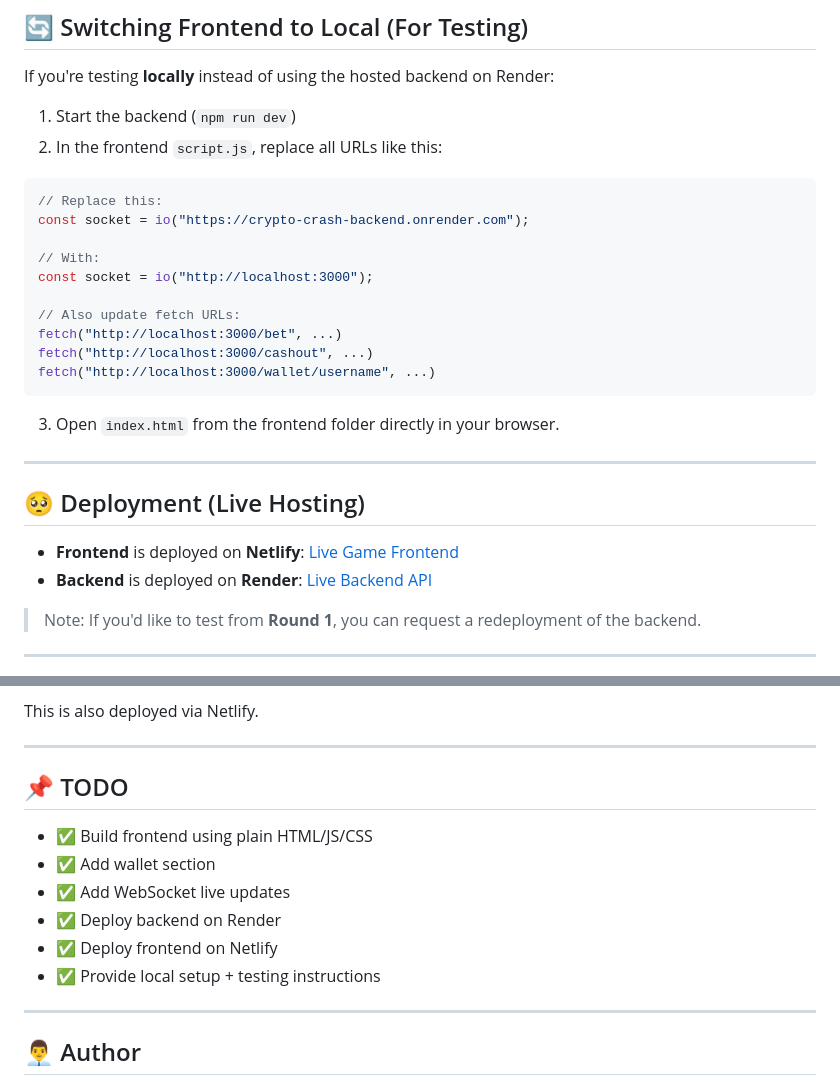
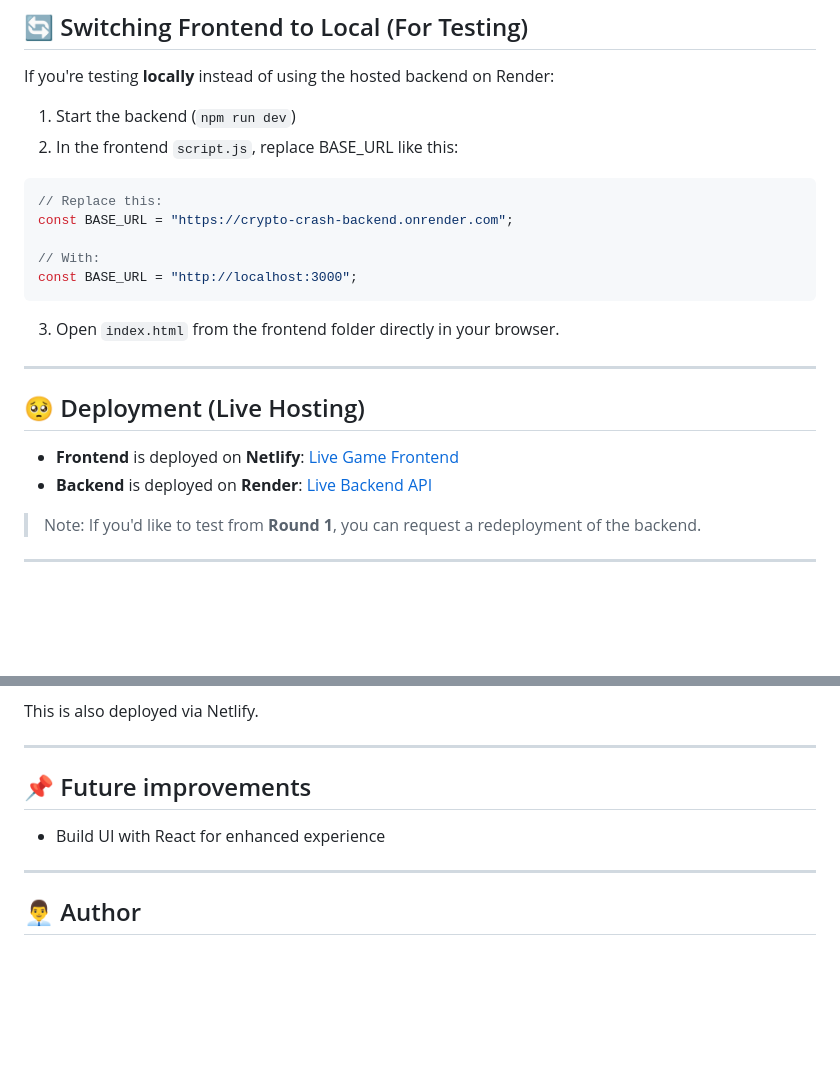
Before and after one commit to 1109inc/crypto-crash-backend, a Markdown page: README.md, 2 parts joined by grey strips. Rendered like a GitHub page; blank space fills up the shorter version.

````diff
--- a/README.md
+++ b/README.md
@@ -59,19 +59,14 @@ npm run dev   # uses nodemon
 If you're testing **locally** instead of using the hosted backend on Render:
 
 1. Start the backend (`npm run dev`)
-2. In the frontend `script.js`, replace all URLs like this:
+2. In the frontend `script.js`, replace BASE_URL like this:
 
 ```js
 // Replace this:
-const socket = io("https://crypto-crash-backend.onrender.com");
+const BASE_URL = "https://crypto-crash-backend.onrender.com";
 
 // With:
-const socket = io("http://localhost:3000");
-
-// Also update fetch URLs:
-fetch("http://localhost:3000/bet", ...)
-fetch("http://localhost:3000/cashout", ...)
-fetch("http://localhost:3000/wallet/username", ...)
+const BASE_URL = "http://localhost:3000";
 ```
 
 3. Open `index.html` from the frontend folder directly in your browser.
@@ -240,14 +235,9 @@ This is also deployed via Netlify.
 
 ---
 
-## 📌 TODO
+## 📌 Future improvements
 
-- ✅ Build frontend using plain HTML/JS/CSS
-- ✅ Add wallet section
-- ✅ Add WebSocket live updates
-- ✅ Deploy backend on Render
-- ✅ Deploy frontend on Netlify
-- ✅ Provide local setup + testing instructions
+- Build UI with React for enhanced experience
 
 ---
 
````
Also changed, not shown: other parts of README.md (+1 -1 lines).
